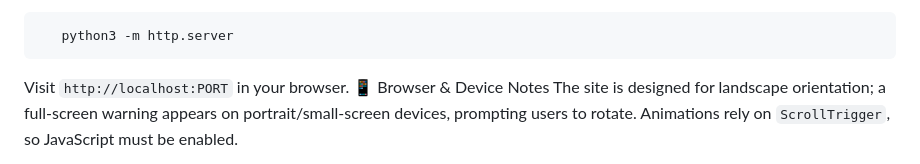
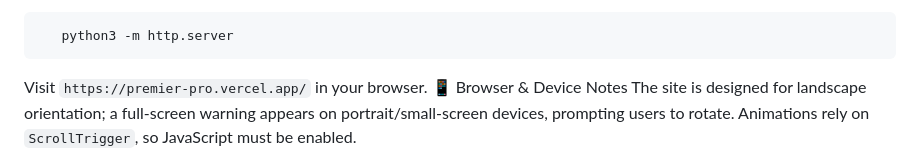
Before and after one commit to Sahild12/premier-pro-, a Markdown page: README.md, the part around the change. Rendered like a GitHub page.

````diff
--- a/README.md
+++ b/README.md
@@ -49,7 +49,7 @@ or with Python:
    ```
 
 
-Visit `http://localhost:PORT` in your browser.
+Visit `https://premier-pro.vercel.app/` in your browser.
 📱 Browser & Device Notes
 The site is designed for landscape orientation; a full-screen warning appears on portrait/small-screen devices, prompting users to rotate.
 Animations rely on `ScrollTrigger`, so JavaScript must be enabled.
````
